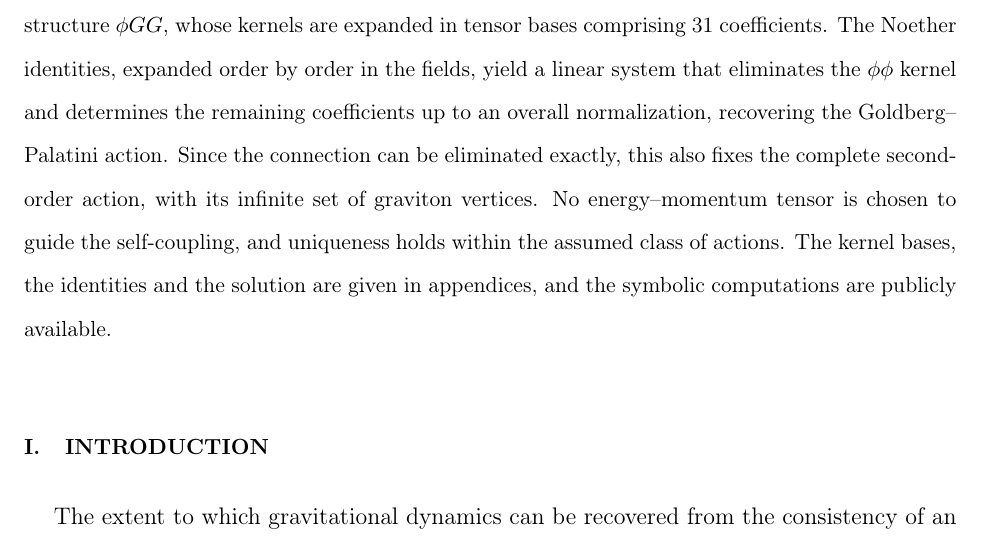
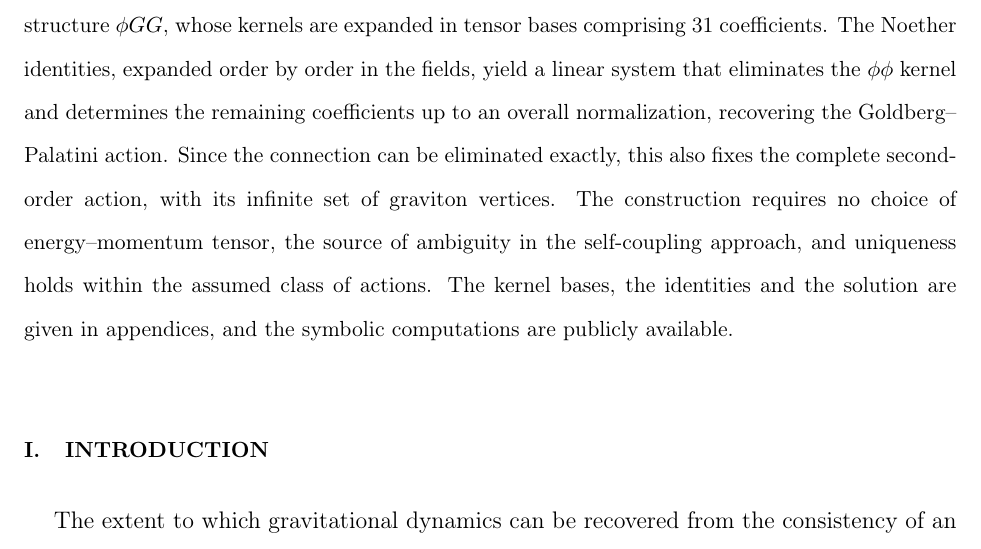
Before and after one commit to fernandotcbrandt/goldberg-palatini-bootstrap, a LaTeX paper (paper/bootstrap_article_v3.tex): part of page 2 of 24, cut so that both start at the same text. Compiled offline with pdfLaTeX.

Commit message:
Abstract: no choice of energy-momentum tensor, the source of ambiguity in the self-coupling approach
Co-Authored-By: Claude Opus 5.5 <noreply@anthropic.com>
Claude-Session: https://claude.ai/code/session_01HpumCfq64URXhxwY2yoTN5

```diff
--- a/paper/bootstrap_article_v3.tex
+++ b/paper/bootstrap_article_v3.tex
@@ -47,8 +47,9 @@ comprising 31 coefficients. The Noether identities, expanded order by order in t
 yield a linear system that eliminates the $\phi\phi$ kernel and determines the remaining
 coefficients up to an overall normalization, recovering the Goldberg--Palatini action. Since
 the connection can be eliminated exactly, this also fixes the complete second-order action,
-with its infinite set of graviton vertices. No energy--momentum tensor is chosen to guide the
-self-coupling, and uniqueness holds within the assumed class of actions. The kernel bases,
+with its infinite set of graviton vertices. The construction requires no choice of
+energy--momentum tensor, the source of ambiguity in the self-coupling approach, and uniqueness
+holds within the assumed class of actions. The kernel bases,
 the identities and the solution are given in appendices, and the symbolic computations are
 publicly available.
 \end{abstract}
```
Also changed, not shown: paper/bootstrap_article_v3.pdf.
